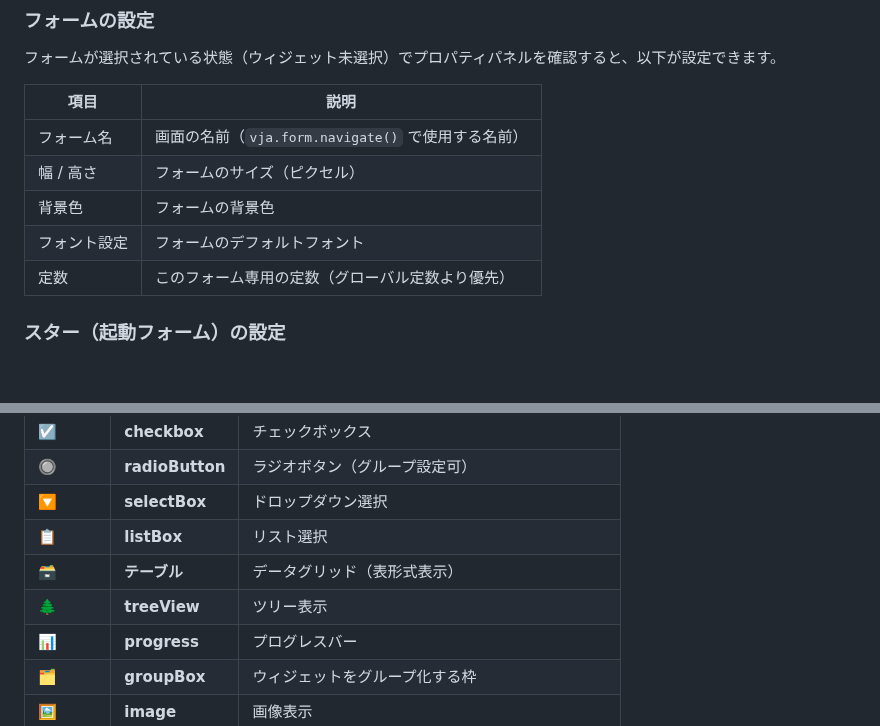
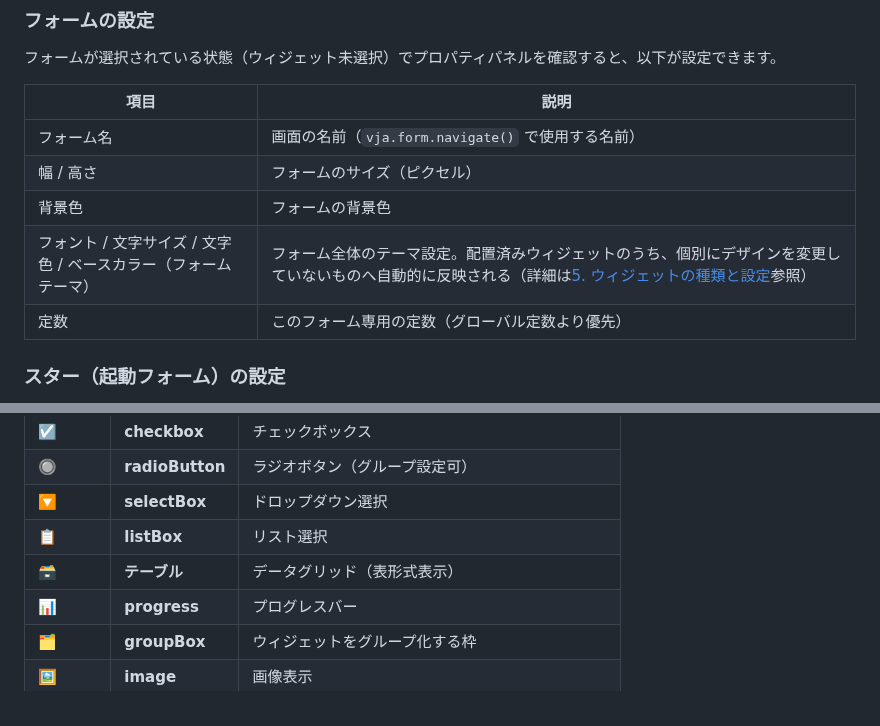
Before and after one commit to maachang/vja, a Markdown page: docs/user-guide.md, 2 parts joined by grey strips. Drawn GitHub-style; blank space fills up the shorter version.

```diff
--- a/docs/user-guide.md
+++ b/docs/user-guide.md
@@ -111,7 +111,7 @@ VJA では複数の「フォーム（画面）」を1つのプロジェクトで
 | フォーム名 | 画面の名前（`vja.form.navigate()` で使用する名前） |
 | 幅 / 高さ | フォームのサイズ（ピクセル） |
 | 背景色 | フォームの背景色 |
-| フォント設定 | フォームのデフォルトフォント |
+| フォント / 文字サイズ / 文字色 / ベースカラー（フォームテーマ） | フォーム全体のテーマ設定。配置済みウィジェットのうち、個別にデザインを変更していないものへ自動的に反映される（詳細は[5. ウィジェットの種類と設定](#5-ウィジェットの種類と設定)参照） |
 | 定数 | このフォーム専用の定数（グローバル定数より優先） |
 
 ### スター（起動フォーム）の設定
@@ -168,7 +200,6 @@ VJA では複数の「フォーム（画面）」を1つのプロジェクトで
 | 🔽 | **selectBox** | ドロップダウン選択 |
 | 📋 | **listBox** | リスト選択 |
 | 🗃️ | **テーブル** | データグリッド（表形式表示） |
-| 🌲 | **treeView** | ツリー表示 |
 | 📊 | **progress** | プログレスバー |
 | 🗂️ | **groupBox** | ウィジェットをグループ化する枠 |
 | 🖼️ | **image** | 画像表示 |
```
Also changed, not shown: other parts of docs/user-guide.md (+40 -0 lines).
